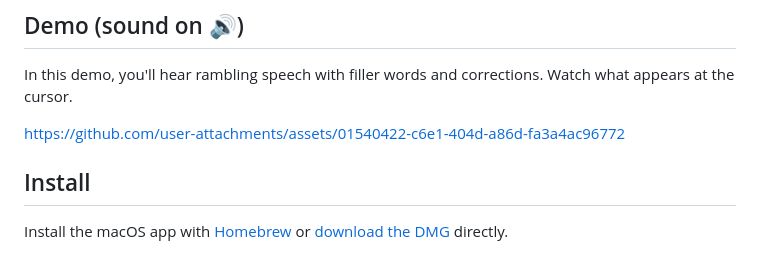
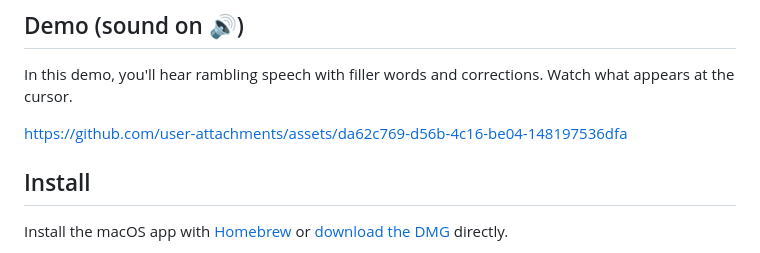
Before and after one commit to mrinalwadhwa/freeflow, a Markdown page: README.md, the part around the change. Rendered like a GitHub page.

Commit message:
Update demo video URL

```diff
--- a/README.md
+++ b/README.md
@@ -16,7 +16,7 @@ One deployment serves your entire team with no per-seat fees.
 
 In this demo, you'll hear rambling speech with filler words and corrections. Watch what appears at the cursor.
 
-https://github.com/user-attachments/assets/01540422-c6e1-404d-a86d-fa3a4ac96772
+https://github.com/user-attachments/assets/da62c769-d56b-4c16-be04-148197536dfa
 
 ## Install
 
```
